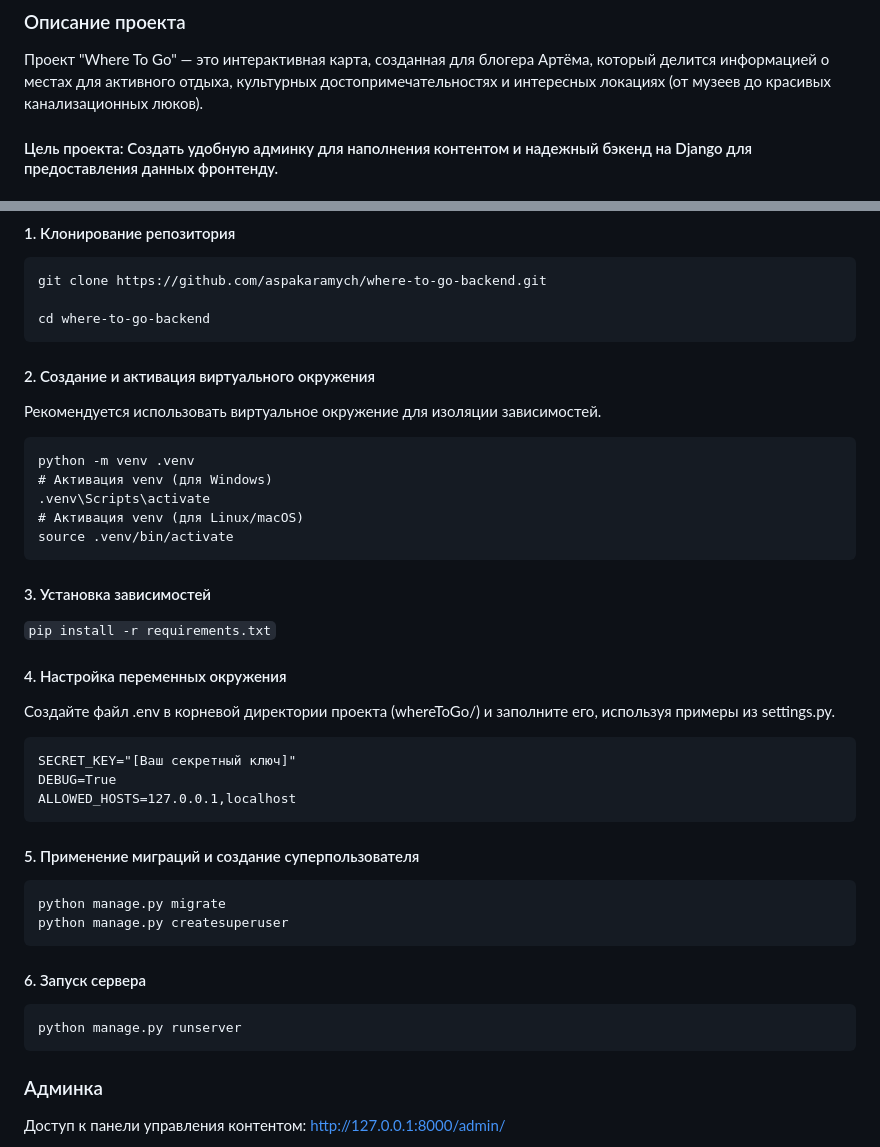
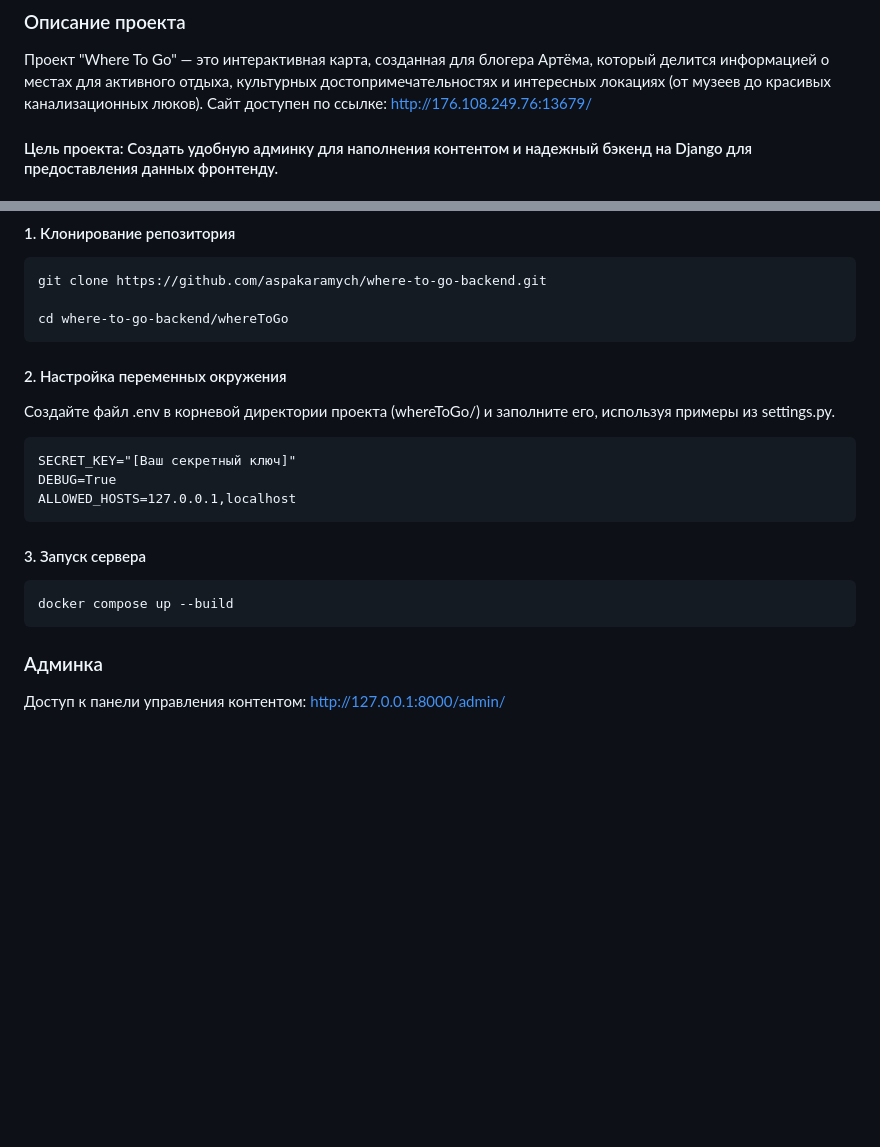
Before and after one commit to aspakaramych/where-to-go-backend, a Markdown page: README.md, 2 parts joined by grey strips. Drawn GitHub-style; blank space fills up the shorter version.

Commit message:
rewrite readme

````diff
--- a/README.md
+++ b/README.md
@@ -1,7 +1,7 @@
 # Where To Go: Интерактивная карта активного отдыха
 ### Описание проекта
 Проект "Where To Go" — это интерактивная карта, созданная для блогера Артёма, который делится информацией о местах для активного отдыха, культурных достопримечательностях и интересных локациях (от музеев до красивых канализационных люков).
-
+Сайт доступен по ссылке: http://176.108.249.76:13679/
 #### Цель проекта: Создать удобную админку для наполнения контентом и надежный бэкенд на Django для предоставления данных фронтенду.
 
 ### Стек технологий
@@ -21,24 +21,10 @@
 ```
 git clone https://github.com/aspakaramych/where-to-go-backend.git
 
-cd where-to-go-backend
+cd where-to-go-backend/whereToGo
 ```
 
-#### 2. Создание и активация виртуального окружения
-Рекомендуется использовать виртуальное окружение для изоляции зависимостей.
-
-```
-python -m venv .venv
-# Активация venv (для Windows)
-.venv\Scripts\activate
-# Активация venv (для Linux/macOS)
-source .venv/bin/activate
-```
-
-#### 3. Установка зависимостей
-```pip install -r requirements.txt```
-
-#### 4. Настройка переменных окружения
+#### 2. Настройка переменных окружения
 Создайте файл .env в корневой директории проекта (whereToGo/) и заполните его, используя примеры из settings.py.
 
 ```
@@ -47,17 +33,10 @@ DEBUG=True
 ALLOWED_HOSTS=127.0.0.1,localhost
 ```
 
-#### 5. Применение миграций и создание суперпользователя
+#### 3. Запуск сервера
 
 ```
-python manage.py migrate
-python manage.py createsuperuser
-```
-
-#### 6. Запуск сервера
-
-```
-python manage.py runserver
+docker compose up --build
 ```
 
 ### Админка
````
